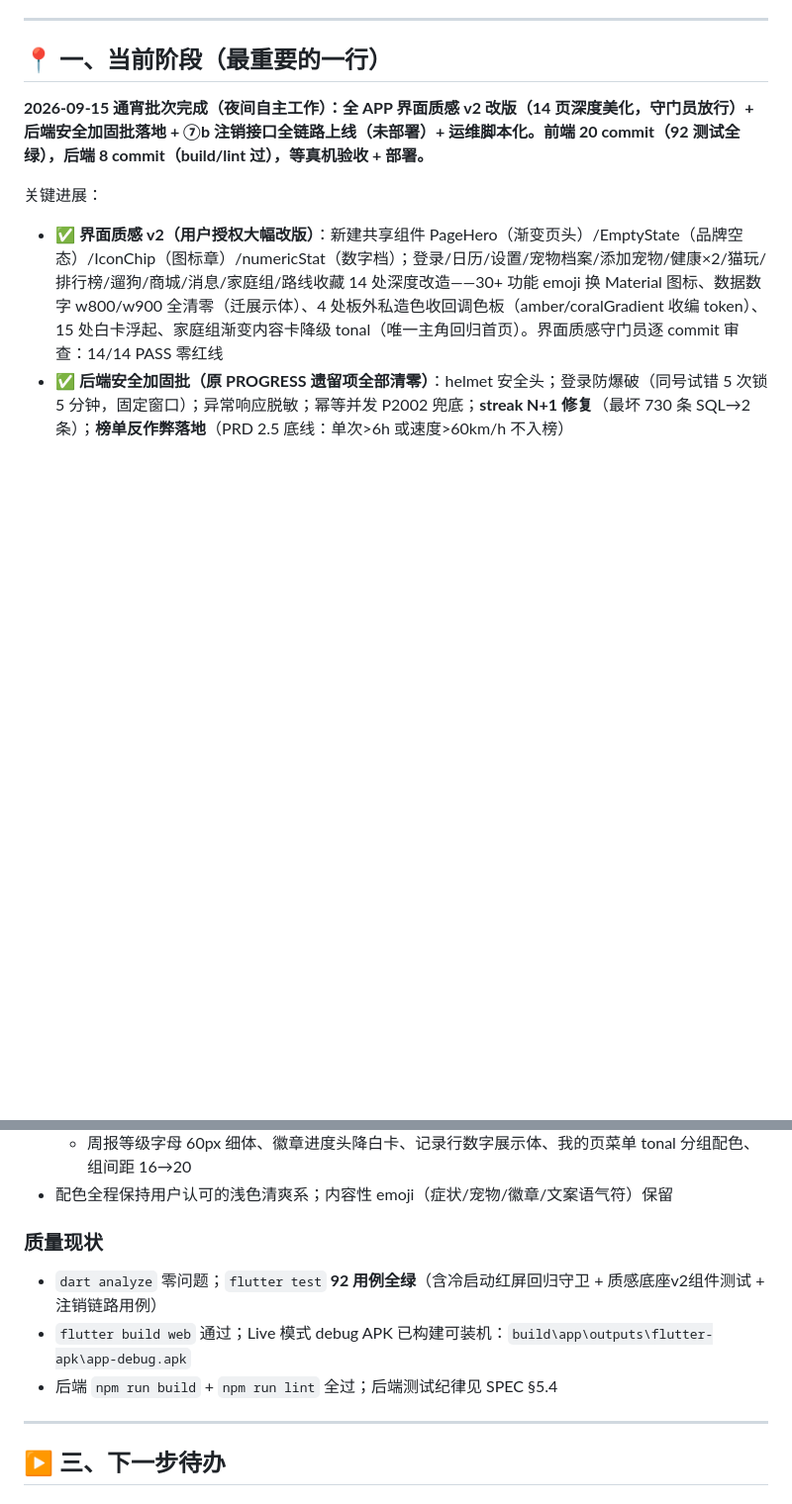
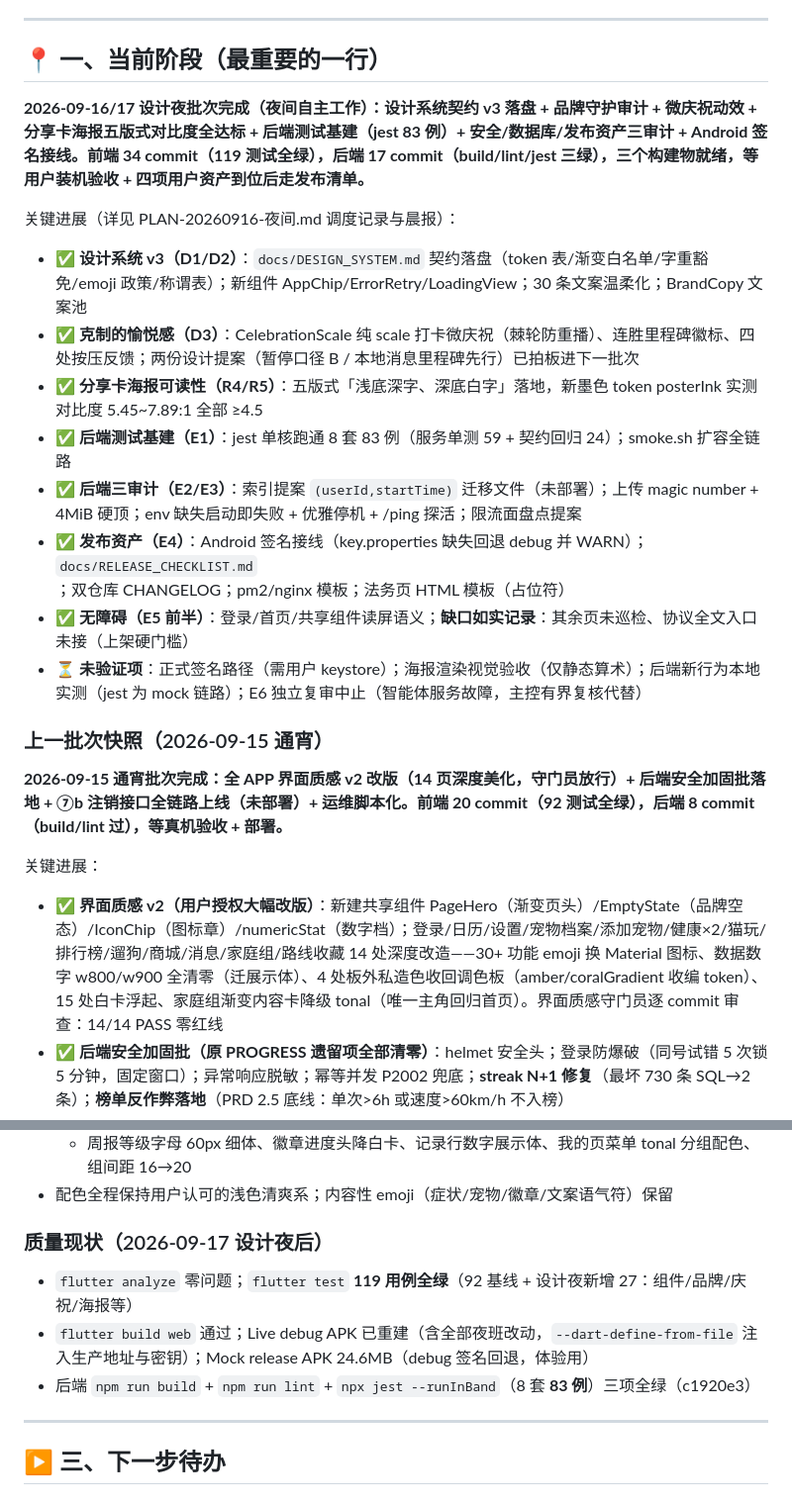
Before and after one commit to zhuzhuxia-gaoshou/chongdong_keep, a Markdown page: docs/PROGRESS.md, 2 parts joined by grey strips. Shown at 99% size. GitHub-like rendering; blank space fills up the shorter version.

Commit message:
docs: 同步根目录 PROGRESS 快照——设计夜批次当前阶段/质量现状119测试/三条决策记录

```diff
--- a/docs/PROGRESS.md
+++ b/docs/PROGRESS.md
@@ -8,7 +8,21 @@
 
 ## 📍 一、当前阶段（最重要的一行）
 
-**2026-09-15 通宵批次完成（夜间自主工作）：全 APP 界面质感 v2 改版（14 页深度美化，守门员放行）+ 后端安全加固批落地 + ⑦b 注销接口全链路上线（未部署）+ 运维脚本化。前端 20 commit（92 测试全绿），后端 8 commit（build/lint 过），等真机验收 + 部署。**
+**2026-09-16/17 设计夜批次完成（夜间自主工作）：设计系统契约 v3 落盘 + 品牌守护审计 + 微庆祝动效 + 分享卡海报五版式对比度全达标 + 后端测试基建（jest 83 例）+ 安全/数据库/发布资产三审计 + Android 签名接线。前端 34 commit（119 测试全绿），后端 17 commit（build/lint/jest 三绿），三个构建物就绪，等用户装机验收 + 四项用户资产到位后走发布清单。**
+
+关键进展（详见 PLAN-20260916-夜间.md 调度记录与晨报）：
+- ✅ **设计系统 v3（D1/D2）**：`docs/DESIGN_SYSTEM.md` 契约落盘（token 表/渐变白名单/字重豁免/emoji 政策/称谓表）；新组件 AppChip/ErrorRetry/LoadingView；30 条文案温柔化；BrandCopy 文案池
+- ✅ **克制的愉悦感（D3）**：CelebrationScale 纯 scale 打卡微庆祝（棘轮防重播）、连胜里程碑徽标、四处按压反馈；两份设计提案（暂停口径 B / 本地消息里程碑先行）已拍板进下一批次
+- ✅ **分享卡海报可读性（R4/R5）**：五版式「浅底深字、深底白字」落地，新墨色 token posterInk 实测对比度 5.45~7.89:1 全部 ≥4.5
+- ✅ **后端测试基建（E1）**：jest 单核跑通 8 套 83 例（服务单测 59 + 契约回归 24）；smoke.sh 扩容全链路
+- ✅ **后端三审计（E2/E3）**：索引提案 `(userId,startTime)` 迁移文件（未部署）；上传 magic number + 4MiB 硬顶；env 缺失启动即失败 + 优雅停机 + /ping 探活；限流面盘点提案
+- ✅ **发布资产（E4）**：Android 签名接线（key.properties 缺失回退 debug 并 WARN）；`docs/RELEASE_CHECKLIST.md`；双仓库 CHANGELOG；pm2/nginx 模板；法务页 HTML 模板（占位符）
+- ✅ **无障碍（E5 前半）**：登录/首页/共享组件读屏语义；**缺口如实记录**：其余页未巡检、协议全文入口未接（上架硬门槛）
+- ⏳ **未验证项**：正式签名路径（需用户 keystore）；海报渲染视觉验收（仅静态算术）；后端新行为本地实测（jest 为 mock 链路）；E6 独立复审中止（智能体服务故障，主控有界复核代替）
+
+### 上一批次快照（2026-09-15 通宵）
+
+**2026-09-15 通宵批次完成：全 APP 界面质感 v2 改版（14 页深度美化，守门员放行）+ 后端安全加固批落地 + ⑦b 注销接口全链路上线（未部署）+ 运维脚本化。前端 20 commit（92 测试全绿），后端 8 commit（build/lint 过），等真机验收 + 部署。**
 
 关键进展：
 - ✅ **界面质感 v2（用户授权大幅改版）**：新建共享组件 PageHero（渐变页头）/EmptyState（品牌空态）/IconChip（图标章）/numericStat（数字档）；登录/日历/设置/宠物档案/添加宠物/健康×2/猫玩/排行榜/遛狗/商城/消息/家庭组/路线收藏 14 处深度改造——30+ 功能 emoji 换 Material 图标、数据数字 w800/w900 全清零（迁展示体）、4 处板外私造色收回调色板（amber/coralGradient 收编 token）、15 处白卡浮起、家庭组渐变内容卡降级 tonal（唯一主角回归首页）。界面质感守门员逐 commit 审查：14/14 PASS 零红线
@@ -105,10 +119,10 @@
   - 周报等级字母 60px 细体、徽章进度头降白卡、记录行数字展示体、我的页菜单 tonal 分组配色、组间距 16→20
 - 配色全程保持用户认可的浅色清爽系；内容性 emoji（症状/宠物/徽章/文案语气符）保留
 
-### 质量现状
-- `dart analyze` 零问题；`flutter test` **92 用例全绿**（含冷启动红屏回归守卫 + 质感底座v2组件测试 + 注销链路用例）
-- `flutter build web` 通过；Live 模式 debug APK 已构建可装机：`build\app\outputs\flutter-apk\app-debug.apk`
-- 后端 `npm run build` + `npm run lint` 全过；后端测试纪律见 SPEC §5.4
+### 质量现状（2026-09-17 设计夜后）
+- `flutter analyze` 零问题；`flutter test` **119 用例全绿**（92 基线 + 设计夜新增 27：组件/品牌/庆祝/海报等）
+- `flutter build web` 通过；Live debug APK 已重建（含全部夜班改动，`--dart-define-from-file` 注入生产地址与密钥）；Mock release APK 24.6MB（debug 签名回退，体验用）
+- 后端 `npm run build` + `npm run lint` + `npx jest --runInBand`（8 套 **83 例**）三项全绿（c1920e3）
 
 ---
 
```
Also changed, not shown: other parts of docs/PROGRESS.md (+3 -0 lines).
